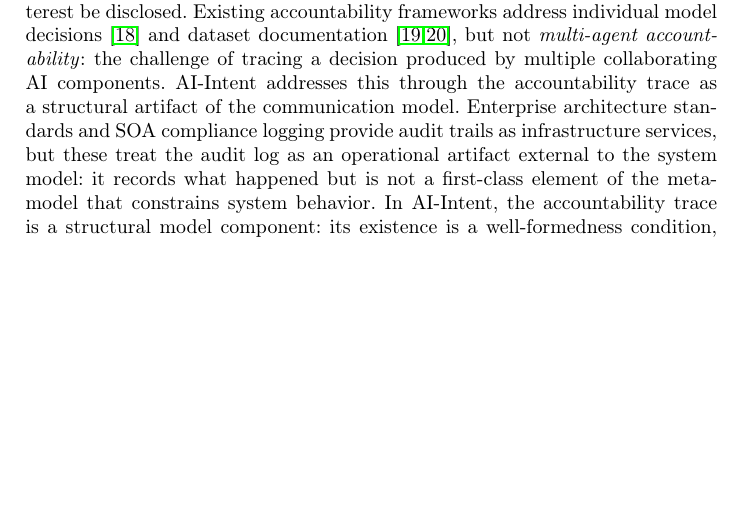
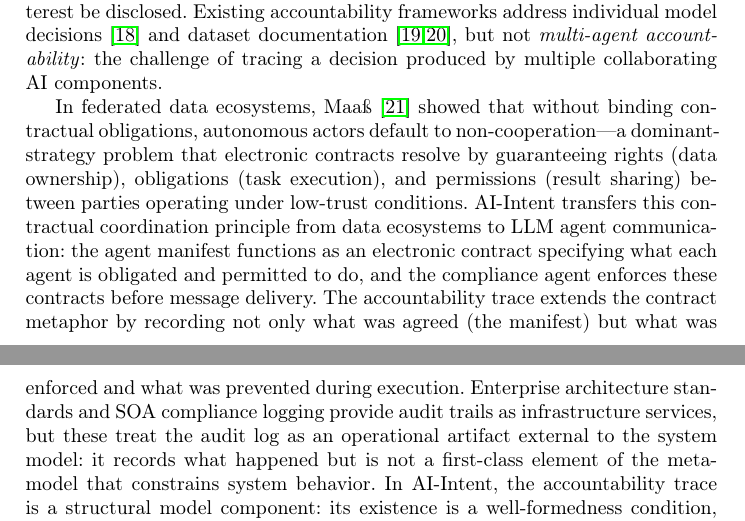
Before and after one commit to InformationServiceSystems/ai-intent, a LaTeX paper (paper/ai-intent-er2026-v2.tex): part of page 4 of 22 before the commit and two parts of pages 4 and 5 of 23 after it, the two joined at a grey line, cut so that both start at the same text, the shorter picture padded with empty space. Compiled offline with pdfLaTeX.

Commit message:
Integrate Maass (2022) HICSS e-contract paper into related work
Link the contractual coordination principle (rights, obligations,
permissions under low-trust conditions) from federated data ecosystems
to AI-Intent's manifest-as-contract and compliance enforcement model.

```diff
--- a/paper/ai-intent-er2026-v2.tex
+++ b/paper/ai-intent-er2026-v2.tex
@@ -256,9 +256,21 @@ accountability frameworks address individual model
 decisions~\cite{arrieta2020explainable} and dataset
 documentation~\cite{gebru2021datasheets,mitchell2019model}, but not
 \emph{multi-agent accountability}: the challenge of tracing a decision
-produced by multiple collaborating AI components. AI-Intent addresses
-this through the accountability trace as a structural artifact of the
-communication model. Enterprise architecture standards and SOA compliance
+produced by multiple collaborating AI components.
+
+In federated data ecosystems, Maa\ss{}~\cite{maass2022contract} showed
+that without binding contractual obligations, autonomous actors default to
+non-cooperation---a dominant-strategy problem that electronic contracts
+resolve by guaranteeing rights (data ownership), obligations (task
+execution), and permissions (result sharing) between parties operating
+under low-trust conditions. AI-Intent transfers this contractual
+coordination principle from data ecosystems to LLM agent communication:
+the agent manifest functions as an electronic contract specifying what
+each agent is obligated and permitted to do, and the compliance agent
+enforces these contracts before message delivery. The accountability
+trace extends the contract metaphor by recording not only what was agreed
+(the manifest) but what was enforced and what was prevented during
+execution. Enterprise architecture standards and SOA compliance
 logging provide audit trails as infrastructure services, but these treat
 the audit log as an operational artifact external to the system model: it
 records what happened but is not a first-class element of the metamodel
```
Also changed, not shown: paper/ai-intent-er2026-v2.tex (6 more changed lines).
